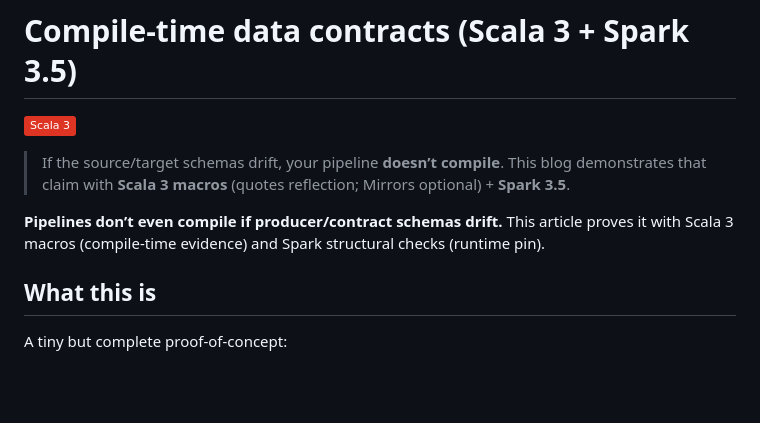
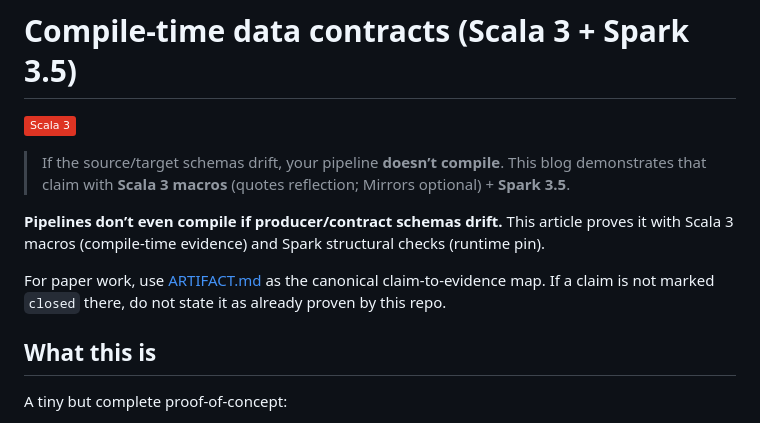
Before and after one commit to vim89/compile-time-data-contracts, a Markdown page: README.md, the part around the change. GitHub-like rendering; badges without logos; blank space fills up the shorter version.

Commit message:
Add artifact claim matrix

```diff
--- a/README.md
+++ b/README.md
@@ -6,6 +6,9 @@
 
 **Pipelines don’t even compile if producer/contract schemas drift.**
 This article proves it with Scala 3 macros (compile-time evidence) and Spark structural checks (runtime pin).
+
+For paper work, use [ARTIFACT.md](ARTIFACT.md) as the canonical claim-to-evidence map.
+If a claim is not marked `closed` there, do not state it as already proven by this repo.
 
 ## What this is
 
```
Also changed, not shown: ARTIFACT.md (added, +87 -0 lines).
